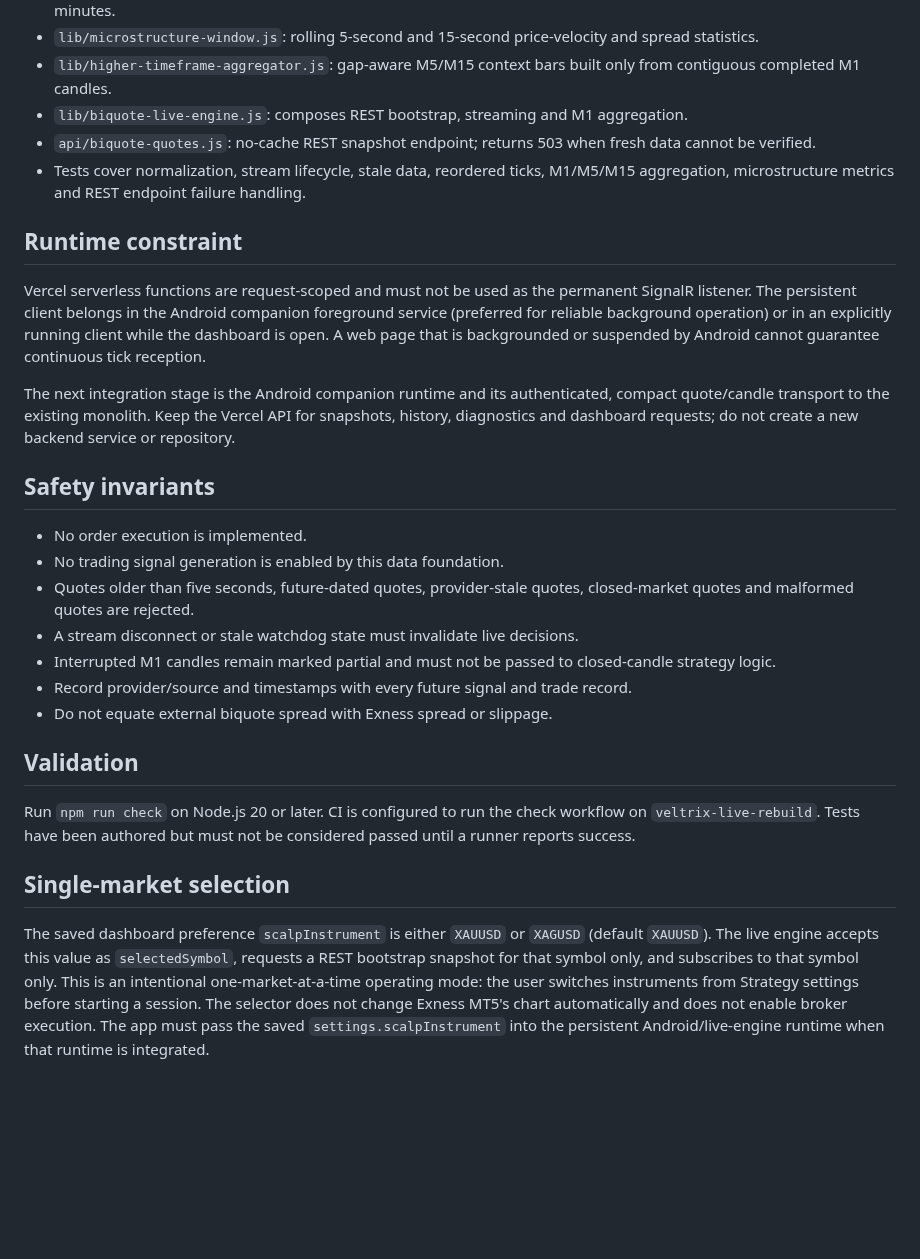
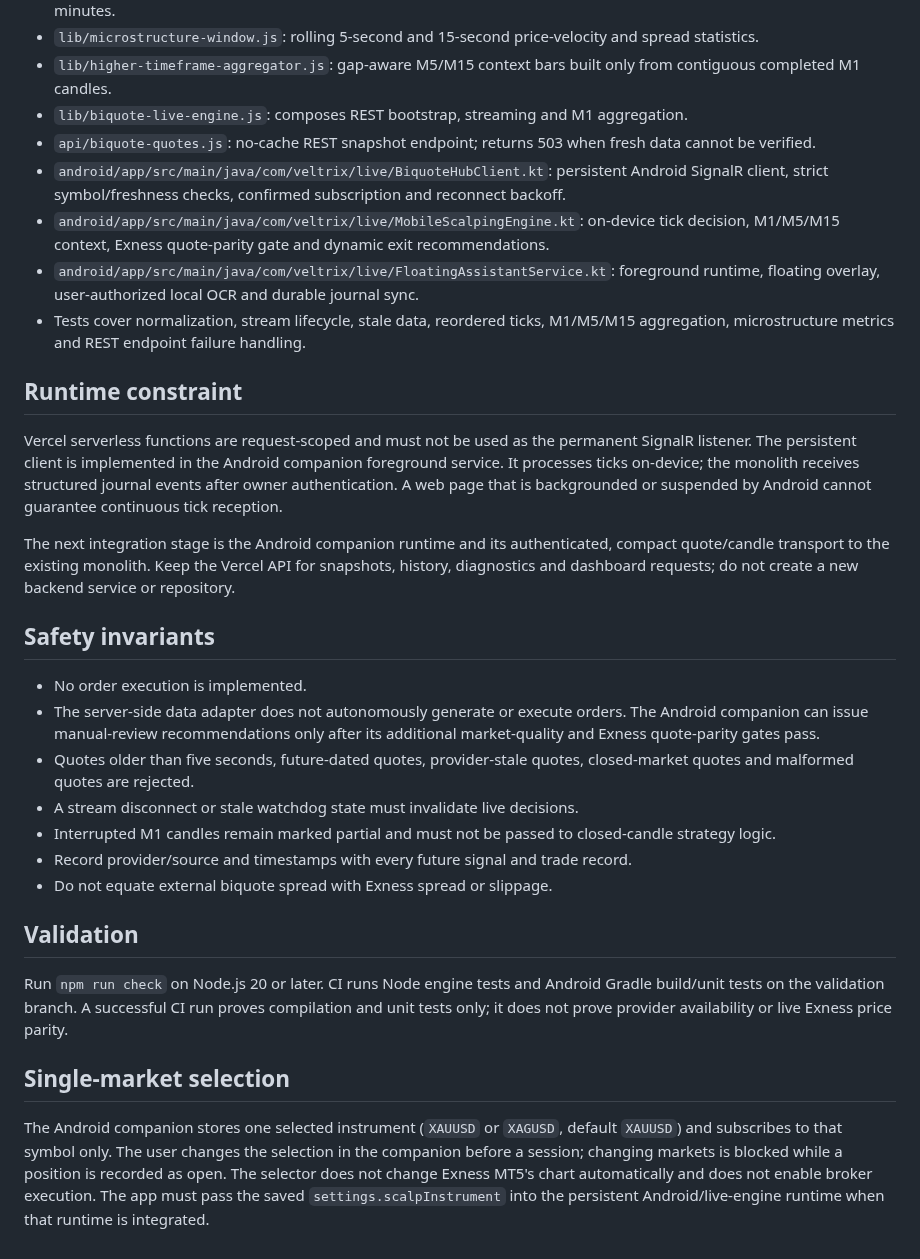
Before and after one commit to Nexora-Apparel/gold-scalper, a Markdown page: docs/veltrix-live-market-data.md, the part around the change. GitHub-like rendering; blank space fills up the shorter version.

Commit message:
Update market-data architecture for implemented Android companion runtime

```diff
--- a/docs/veltrix-live-market-data.md
+++ b/docs/veltrix-live-market-data.md
@@ -26,18 +26,21 @@ REST is best-effort bootstrap only. It does not build M1 candles and is not a su
 - `lib/higher-timeframe-aggregator.js`: gap-aware M5/M15 context bars built only from contiguous completed M1 candles.
 - `lib/biquote-live-engine.js`: composes REST bootstrap, streaming and M1 aggregation.
 - `api/biquote-quotes.js`: no-cache REST snapshot endpoint; returns 503 when fresh data cannot be verified.
+- `android/app/src/main/java/com/veltrix/live/BiquoteHubClient.kt`: persistent Android SignalR client, strict symbol/freshness checks, confirmed subscription and reconnect backoff.
+- `android/app/src/main/java/com/veltrix/live/MobileScalpingEngine.kt`: on-device tick decision, M1/M5/M15 context, Exness quote-parity gate and dynamic exit recommendations.
+- `android/app/src/main/java/com/veltrix/live/FloatingAssistantService.kt`: foreground runtime, floating overlay, user-authorized local OCR and durable journal sync.
 - Tests cover normalization, stream lifecycle, stale data, reordered ticks, M1/M5/M15 aggregation, microstructure metrics and REST endpoint failure handling.
 
 ## Runtime constraint
 
-Vercel serverless functions are request-scoped and must not be used as the permanent SignalR listener. The persistent client belongs in the Android companion foreground service (preferred for reliable background operation) or in an explicitly running client while the dashboard is open. A web page that is backgrounded or suspended by Android cannot guarantee continuous tick reception.
+Vercel serverless functions are request-scoped and must not be used as the permanent SignalR listener. The persistent client is implemented in the Android companion foreground service. It processes ticks on-device; the monolith receives structured journal events after owner authentication. A web page that is backgrounded or suspended by Android cannot guarantee continuous tick reception.
 
 The next integration stage is the Android companion runtime and its authenticated, compact quote/candle transport to the existing monolith. Keep the Vercel API for snapshots, history, diagnostics and dashboard requests; do not create a new backend service or repository.
 
 ## Safety invariants
 
 - No order execution is implemented.
-- No trading signal generation is enabled by this data foundation.
+- The server-side data adapter does not autonomously generate or execute orders. The Android companion can issue manual-review recommendations only after its additional market-quality and Exness quote-parity gates pass.
 - Quotes older than five seconds, future-dated quotes, provider-stale quotes, closed-market quotes and malformed quotes are rejected.
 - A stream disconnect or stale watchdog state must invalidate live decisions.
 - Interrupted M1 candles remain marked partial and must not be passed to closed-candle strategy logic.
@@ -46,9 +49,9 @@ The next integration stage is the Android companion runtime and its authenticate
 
 ## Validation
 
-Run `npm run check` on Node.js 20 or later. CI is configured to run the check workflow on `veltrix-live-rebuild`. Tests have been authored but must not be considered passed until a runner reports success.
+Run `npm run check` on Node.js 20 or later. CI runs Node engine tests and Android Gradle build/unit tests on the validation branch. A successful CI run proves compilation and unit tests only; it does not prove provider availability or live Exness price parity.
 
 
 ## Single-market selection
 
-The saved dashboard preference `scalpInstrument` is either `XAUUSD` or `XAGUSD` (default `XAUUSD`). The live engine accepts this value as `selectedSymbol`, requests a REST bootstrap snapshot for that symbol only, and subscribes to that symbol only. This is an intentional one-market-at-a-time operating mode: the user switches instruments from Strategy settings before starting a session. The selector does not change Exness MT5's chart automatically and does not enable broker execution. The app must pass the saved `settings.scalpInstrument` into the persistent Android/live-engine runtime when that runtime is integrated.
+The Android companion stores one selected instrument (`XAUUSD` or `XAGUSD`, default `XAUUSD`) and subscribes to that symbol only. The user changes the selection in the companion before a session; changing markets is blocked while a position is recorded as open. The selector does not change Exness MT5's chart automatically and does not enable broker execution. The app must pass the saved `settings.scalpInstrument` into the persistent Android/live-engine runtime when that runtime is integrated.
```
